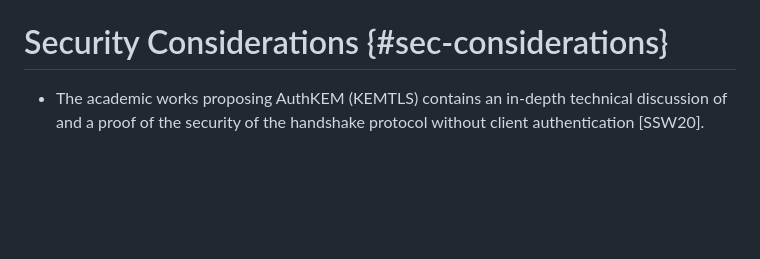
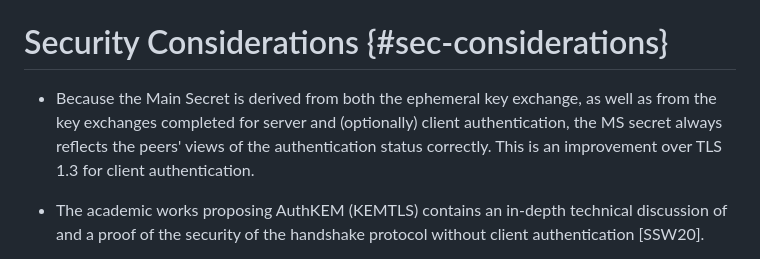
Before and after one commit to kemtls/draft-celi-wiggers-tls-authkem, a Markdown page: draft-wiggers-tls-authkem-psk.md, the part around the change. Drawn GitHub-style; blank space fills up the shorter version.

Commit message:
Mention authentication keys are mixed in, in sec-cons (closes #22)

```diff
--- a/draft-wiggers-tls-authkem-psk.md
+++ b/draft-wiggers-tls-authkem-psk.md
@@ -708,6 +708,10 @@ any alerts sent by the server in response to client ``Certificate`` and
 
 # Security Considerations {#sec-considerations}
 
+* Because the Main Secret is derived from both the ephemeral key exchange,
+  as well as from the key exchanges completed for server and (optionally) client
+  authentication, the MS secret always reflects the peers' views of the authentication
+  status correctly. This is an improvement over TLS 1.3 for client authentication.
 
 * The academic works proposing AuthKEM (KEMTLS) contains an in-depth technical
   discussion of and a proof of the security of the handshake protocol without
```
Also changed, not shown: 1 other file.
